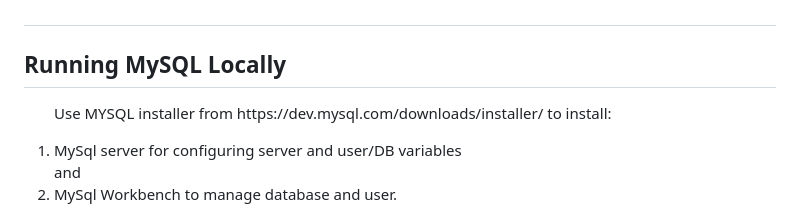
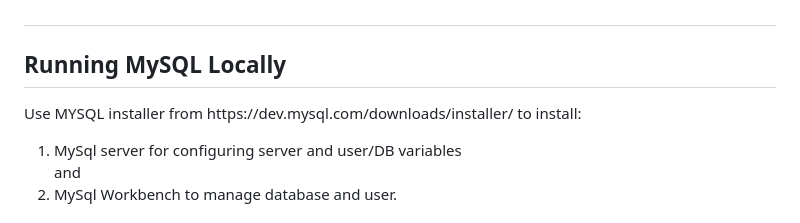
Before and after one commit to andrewindechemain/Address-Mgt-Tool, a Markdown page: README.md, the part around one of its changes. GitHub-like rendering.

```diff
--- a/README.md
+++ b/README.md
@@ -75,9 +75,8 @@ Align main heading to the center of the page
 <!-- Run Locally -->
 
 ## <h2>Running MySQL Locally</h2>
-
+<p>Use MYSQL installer from https://dev.mysql.com/downloads/installer/ to install:</p>
 <ol>
-  <p>Use MYSQL installer from https://dev.mysql.com/downloads/installer/ to install:</p>
   <li> MySql server for configuring server and user/DB variables</li> and
   <li> MySql Workbench to manage database and user.</li>
   </ol>
```
Also changed, not shown: other parts of README.md (+11 -6 lines).
